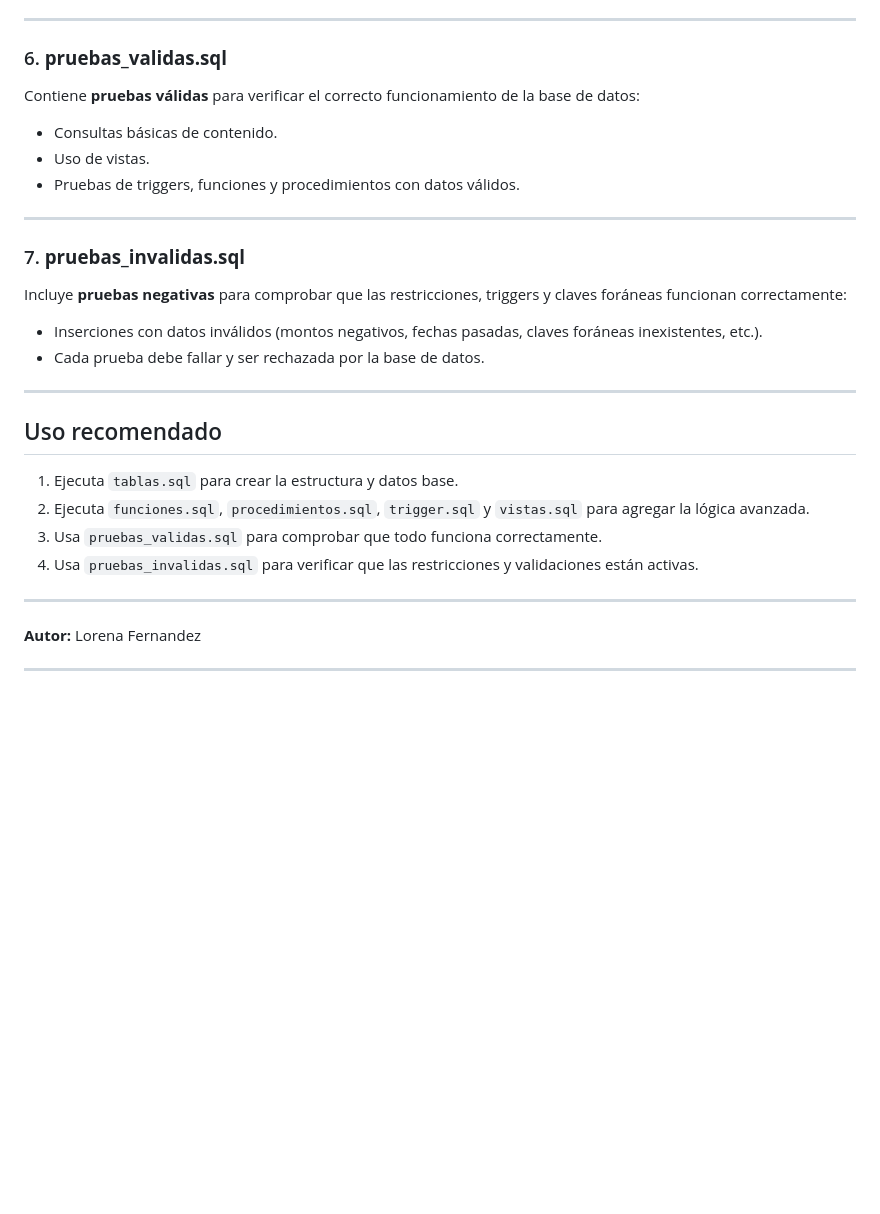
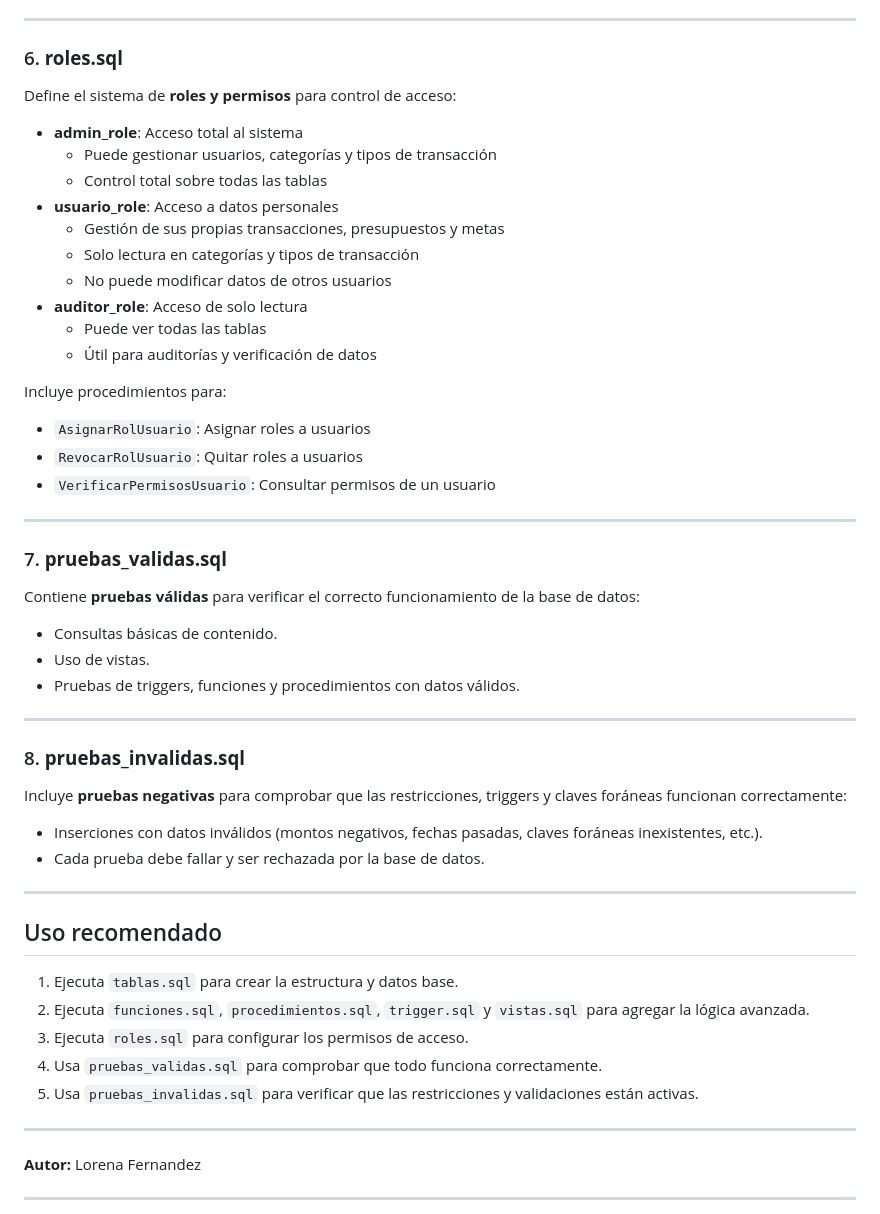
Before and after one commit to profemogo/BaseDeDatos2025, a Markdown page: README.md, the part around the change. Rendered like a GitHub page; blank space fills up the shorter version.

Commit message:
cambios en el readme

```diff
--- a/README.md
+++ b/README.md
@@ -58,7 +58,27 @@ Crea **vistas** para facilitar reportes y consultas complejas:
 
 ---
 
-### 6. **pruebas_validas.sql**
+### 6. **roles.sql**
+Define el sistema de **roles y permisos** para control de acceso:
+- **admin_role**: Acceso total al sistema
+  - Puede gestionar usuarios, categorías y tipos de transacción
+  - Control total sobre todas las tablas
+- **usuario_role**: Acceso a datos personales
+  - Gestión de sus propias transacciones, presupuestos y metas
+  - Solo lectura en categorías y tipos de transacción
+  - No puede modificar datos de otros usuarios
+- **auditor_role**: Acceso de solo lectura
+  - Puede ver todas las tablas
+  - Útil para auditorías y verificación de datos
+
+Incluye procedimientos para:
+- `AsignarRolUsuario`: Asignar roles a usuarios
+- `RevocarRolUsuario`: Quitar roles a usuarios
+- `VerificarPermisosUsuario`: Consultar permisos de un usuario
+
+---
+
+### 7. **pruebas_validas.sql**
 Contiene **pruebas válidas** para verificar el correcto funcionamiento de la base de datos:
 - Consultas básicas de contenido.
 - Uso de vistas.
@@ -66,7 +86,7 @@ Contiene **pruebas válidas** para verificar el correcto funcionamiento de la ba
 
 ---
 
-### 7. **pruebas_invalidas.sql**
+### 8. **pruebas_invalidas.sql**
 Incluye **pruebas negativas** para comprobar que las restricciones, triggers y claves foráneas funcionan correctamente:
 - Inserciones con datos inválidos (montos negativos, fechas pasadas, claves foráneas inexistentes, etc.).
 - Cada prueba debe fallar y ser rechazada por la base de datos.
@@ -77,8 +97,9 @@ Incluye **pruebas negativas** para comprobar que las restricciones, triggers y c
 
 1. Ejecuta `tablas.sql` para crear la estructura y datos base.
 2. Ejecuta `funciones.sql`, `procedimientos.sql`, `trigger.sql` y `vistas.sql` para agregar la lógica avanzada.
-3. Usa `pruebas_validas.sql` para comprobar que todo funciona correctamente.
-4. Usa `pruebas_invalidas.sql` para verificar que las restricciones y validaciones están activas.
+3. Ejecuta `roles.sql` para configurar los permisos de acceso.
+4. Usa `pruebas_validas.sql` para comprobar que todo funciona correctamente.
+5. Usa `pruebas_invalidas.sql` para verificar que las restricciones y validaciones están activas.
 
 ---
 
```
